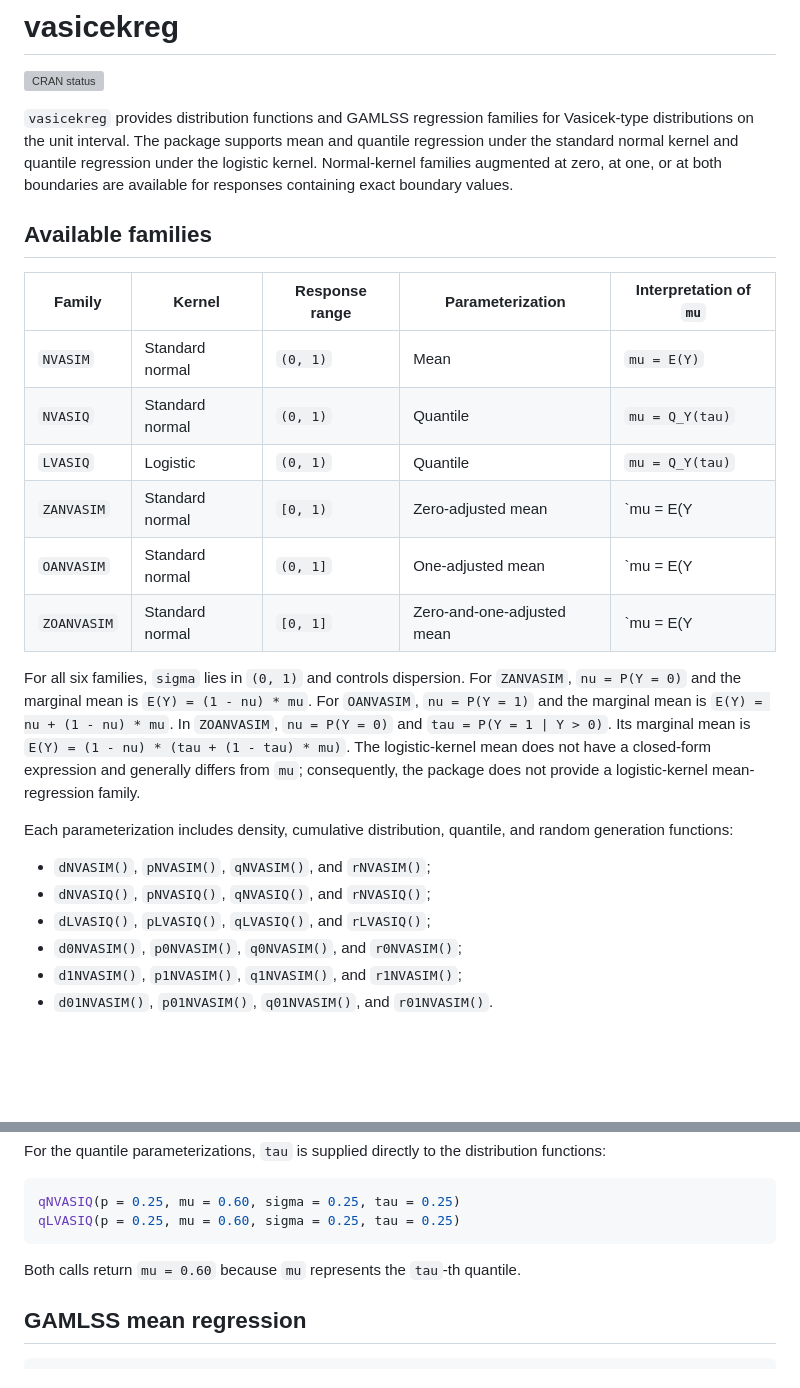
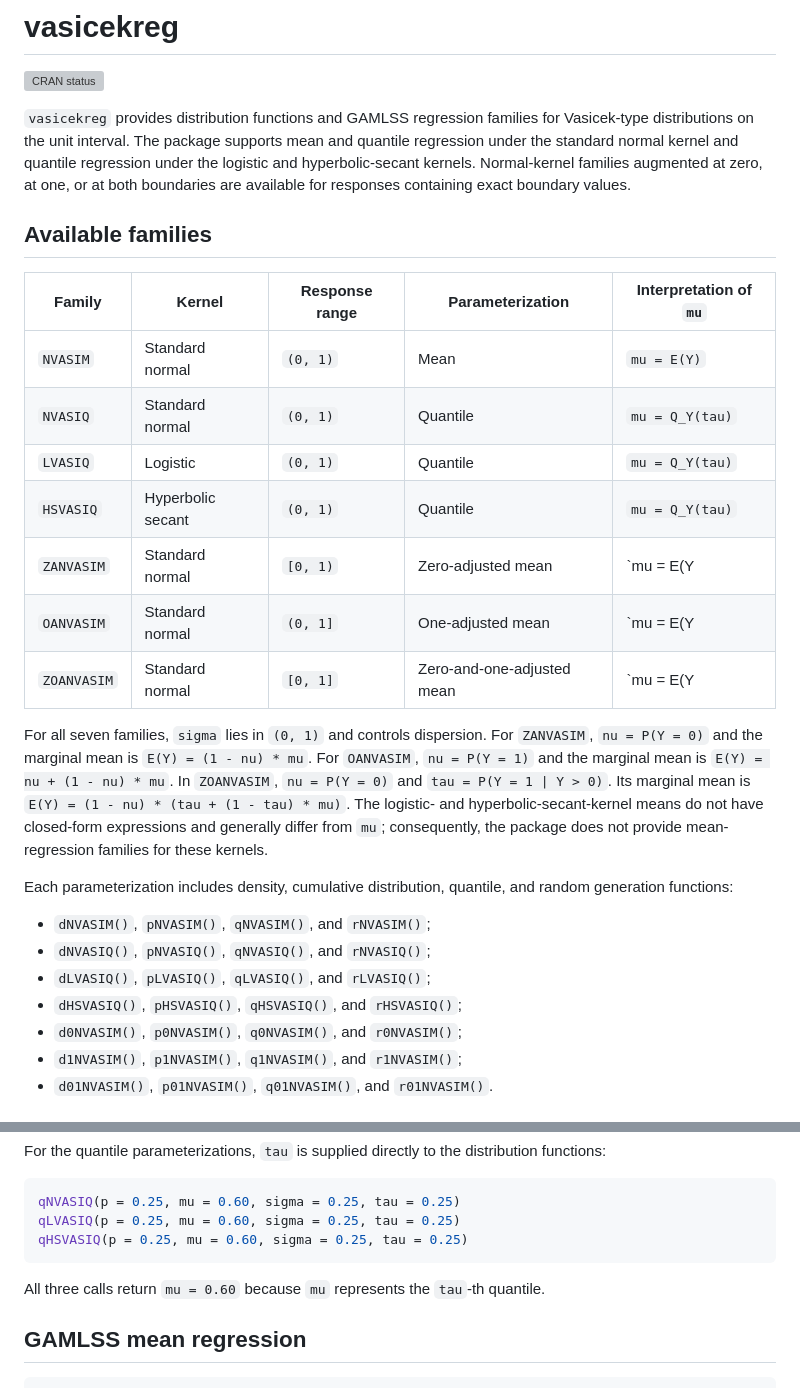
Before and after one commit to jmazucheli/vasicekreg, a Markdown page: README.md, 2 parts joined by grey strips. GitHub-like rendering; blank space fills up the shorter version; grey boxes are pictures that could not be loaded.

````diff
--- a/README.md
+++ b/README.md
@@ -5,7 +5,7 @@
 `vasicekreg` provides distribution functions and GAMLSS regression families
 for Vasicek-type distributions on the unit interval. The package supports mean
 and quantile regression under the standard normal kernel and quantile
-regression under the logistic kernel. Normal-kernel families augmented at
+regression under the logistic and hyperbolic-secant kernels. Normal-kernel families augmented at
 zero, at one, or at both boundaries are available for responses containing
 exact boundary values.
 
@@ -16,11 +16,12 @@ exact boundary values.
 | `NVASIM` | Standard normal | `(0, 1)` | Mean | `mu = E(Y)` |
 | `NVASIQ` | Standard normal | `(0, 1)` | Quantile | `mu = Q_Y(tau)` |
 | `LVASIQ` | Logistic | `(0, 1)` | Quantile | `mu = Q_Y(tau)` |
+| `HSVASIQ` | Hyperbolic secant | `(0, 1)` | Quantile | `mu = Q_Y(tau)` |
 | `ZANVASIM` | Standard normal | `[0, 1)` | Zero-adjusted mean | `mu = E(Y | Y > 0)` |
 | `OANVASIM` | Standard normal | `(0, 1]` | One-adjusted mean | `mu = E(Y | Y < 1)` |
 | `ZOANVASIM` | Standard normal | `[0, 1]` | Zero-and-one-adjusted mean | `mu = E(Y | 0 < Y < 1)` |
 
-For all six families, `sigma` lies in `(0, 1)` and controls dispersion.
+For all seven families, `sigma` lies in `(0, 1)` and controls dispersion.
 For `ZANVASIM`, `nu = P(Y = 0)` and the marginal mean is
 `E(Y) = (1 - nu) * mu`.
 For `OANVASIM`, `nu = P(Y = 1)` and the marginal mean is
@@ -28,9 +29,9 @@ For `OANVASIM`, `nu = P(Y = 1)` and the marginal mean is
 `nu = P(Y = 0)` and `tau = P(Y = 1 | Y > 0)`.
 Its marginal mean is
 `E(Y) = (1 - nu) * (tau + (1 - tau) * mu)`.
-The logistic-kernel mean does not have a closed-form expression and generally
-differs from `mu`; consequently, the package does not provide a
-logistic-kernel mean-regression family.
+The logistic- and hyperbolic-secant-kernel means do not have closed-form
+expressions and generally differ from `mu`; consequently, the package does not
+provide mean-regression families for these kernels.
 
 Each parameterization includes density, cumulative distribution, quantile,
 and random generation functions:
@@ -38,6 +39,7 @@ and random generation functions:
 - `dNVASIM()`, `pNVASIM()`, `qNVASIM()`, and `rNVASIM()`;
 - `dNVASIQ()`, `pNVASIQ()`, `qNVASIQ()`, and `rNVASIQ()`;
 - `dLVASIQ()`, `pLVASIQ()`, `qLVASIQ()`, and `rLVASIQ()`;
+- `dHSVASIQ()`, `pHSVASIQ()`, `qHSVASIQ()`, and `rHSVASIQ()`;
 - `d0NVASIM()`, `p0NVASIM()`, `q0NVASIM()`, and `r0NVASIM()`;
 - `d1NVASIM()`, `p1NVASIM()`, `q1NVASIM()`, and `r1NVASIM()`;
 - `d01NVASIM()`, `p01NVASIM()`, `q01NVASIM()`, and `r01NVASIM()`.
@@ -81,9 +83,10 @@ distribution functions:
 ```r
 qNVASIQ(p = 0.25, mu = 0.60, sigma = 0.25, tau = 0.25)
 qLVASIQ(p = 0.25, mu = 0.60, sigma = 0.25, tau = 0.25)
+qHSVASIQ(p = 0.25, mu = 0.60, sigma = 0.25, tau = 0.25)
 ```
 
-Both calls return `mu = 0.60` because `mu` represents the `tau`-th quantile.
+All three calls return `mu = 0.60` because `mu` represents the `tau`-th quantile.
 
 ## GAMLSS mean regression
 
````
Also changed, not shown: other parts of README.md (+35 -6 lines).
